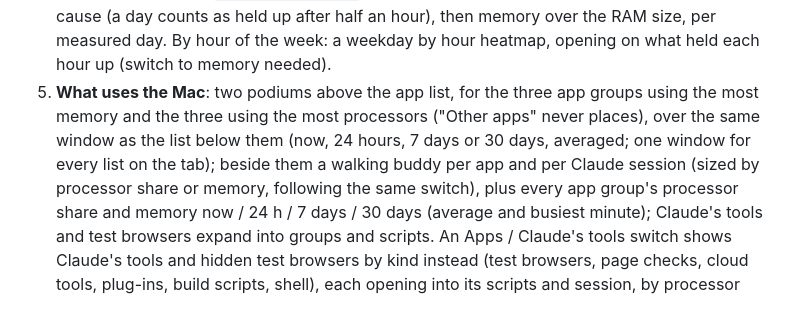
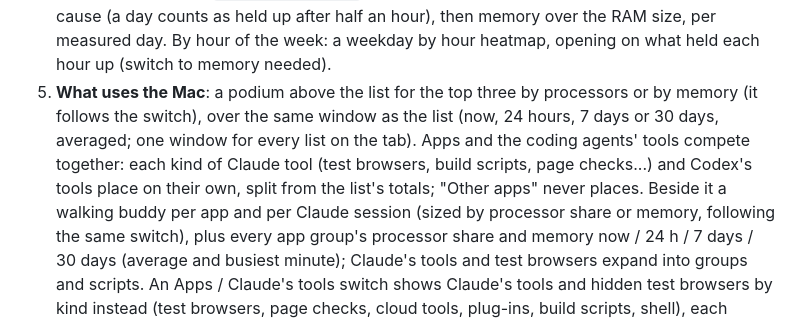
Before and after one commit to wan-huiyan/more-bananas, a Markdown page: skills/more-bananas/SKILL.md, the part around the change. Rendered like a GitHub page.

```diff
--- a/skills/more-bananas/SKILL.md
+++ b/skills/more-bananas/SKILL.md
@@ -42,9 +42,11 @@ Nothing is sent anywhere. Everything lives in `~/memlog/` (readings as CSV, the
    (from `~/.claude/projects` transcripts); below it minutes held up per day by cause (a day counts as held up
    after half an hour), then memory over the RAM size, per measured day. By hour of the week: a weekday by
    hour heatmap, opening on what held each hour up (switch to memory needed).
-5. **What uses the Mac**: two podiums above the app list, for the three app groups using the most memory and the
-   three using the most processors ("Other apps" never places), over the same window as the list below them (now,
-   24 hours, 7 days or 30 days, averaged; one window for every list on the tab); beside them a walking buddy per app and per Claude session (sized by processor share or memory,
+5. **What uses the Mac**: a podium above the list for the top three by processors or by memory (it follows the
+   switch), over the same window as the list (now, 24 hours, 7 days or 30 days, averaged; one window for every list
+   on the tab). Apps and the coding agents' tools compete together: each kind of Claude tool (test browsers, build
+   scripts, page checks...) and Codex's tools place on their own, split from the list's totals; "Other apps" never
+   places. Beside it a walking buddy per app and per Claude session (sized by processor share or memory,
    following the same switch), plus every app group's processor share and memory
    now / 24 h / 7 days / 30 days (average and busiest minute); Claude's tools and test browsers expand into
    groups and scripts. An Apps / Claude's tools switch shows Claude's tools and hidden test browsers by kind
```
Also changed, not shown: README.md (+2 -2 lines), docs/screens/uses.png, 5 other files.
